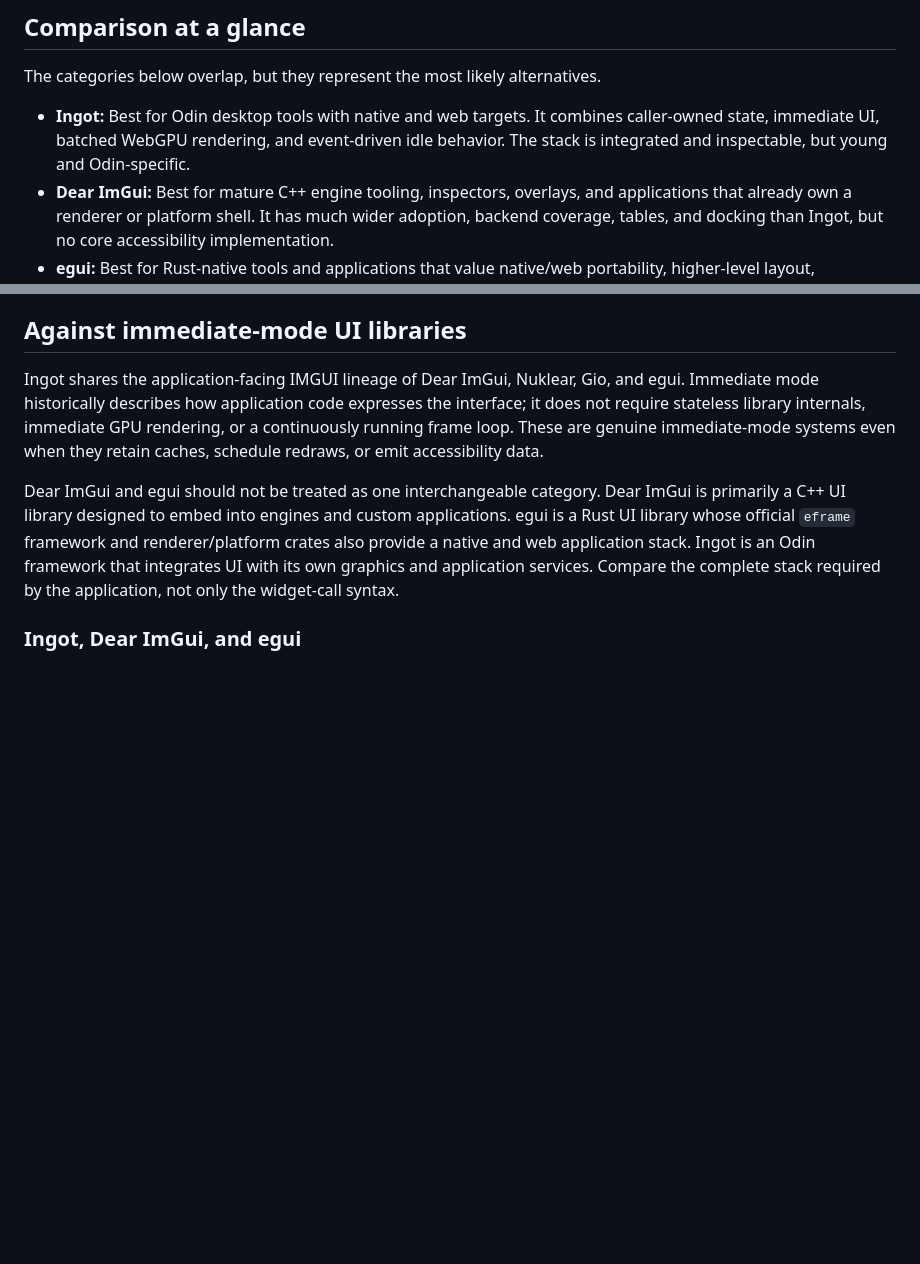
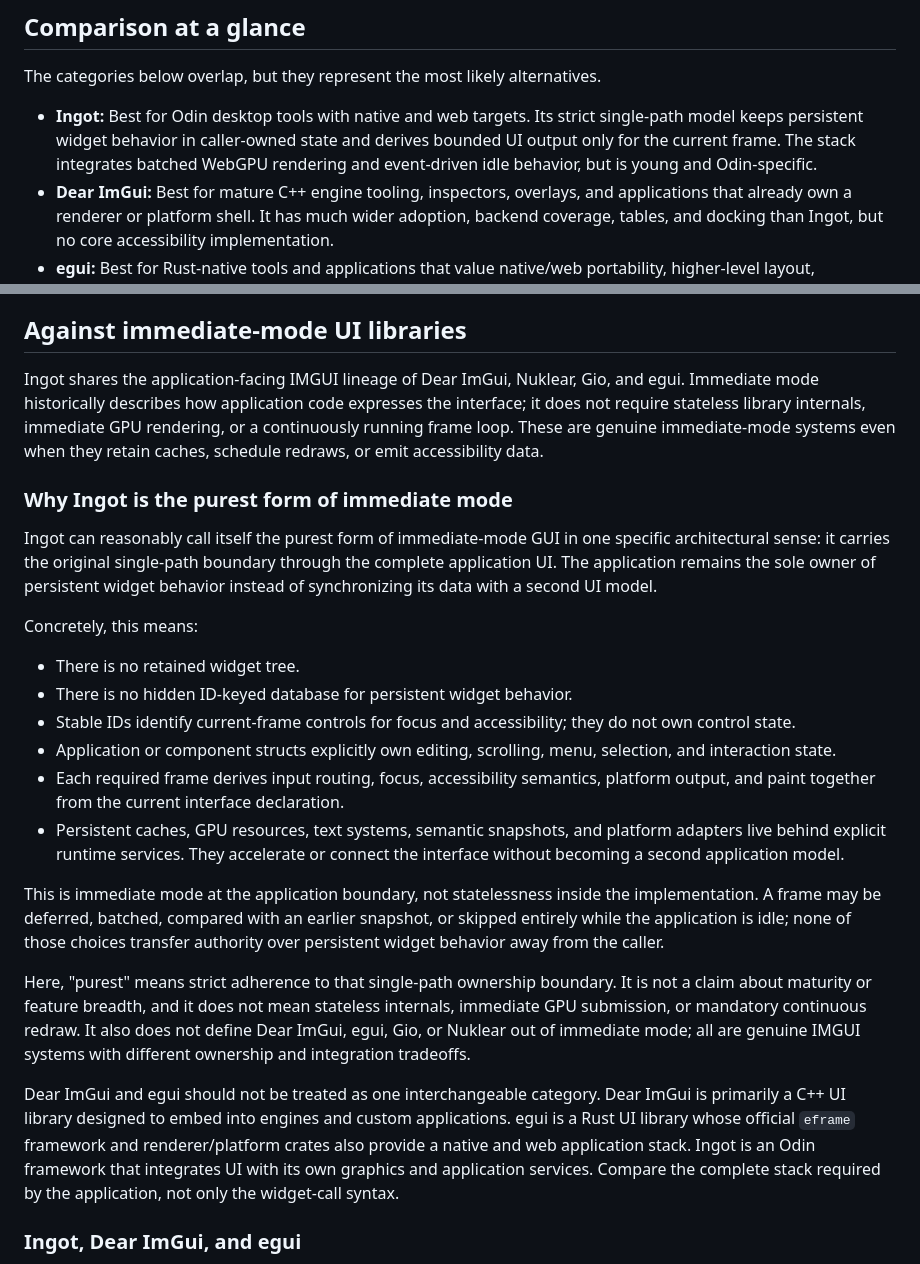
Before and after one commit to nic-vdwalt/ingot, a Markdown page: docs/comparison.md, 2 parts joined by grey strips. Rendered like a GitHub page; blank space fills up the shorter version.

Commit message:
docs: clarify Ingot's pure immediate-mode architecture
Explain Ingot's single-path ownership model and distinguish persistent application state from runtime caches and services. Qualify the meaning of “purest” without dismissing other immediate-mode systems.

```diff
--- a/docs/comparison.md
+++ b/docs/comparison.md
@@ -37,9 +37,10 @@ Choose another stack when any of these are hard requirements:
 
 The categories below overlap, but they represent the most likely alternatives.
 
-- **Ingot:** Best for Odin desktop tools with native and web targets. It combines
-  caller-owned state, immediate UI, batched WebGPU rendering, and event-driven
-  idle behavior. The stack is integrated and inspectable, but young and
+- **Ingot:** Best for Odin desktop tools with native and web targets. Its strict
+  single-path model keeps persistent widget behavior in caller-owned state and
+  derives bounded UI output only for the current frame. The stack integrates
+  batched WebGPU rendering and event-driven idle behavior, but is young and
   Odin-specific.
 - **Dear ImGui:** Best for mature C++ engine tooling, inspectors, overlays, and
   applications that already own a renderer or platform shell. It has much wider
@@ -80,6 +81,40 @@ the interface; it does not require stateless library internals, immediate GPU
 rendering, or a continuously running frame loop. These are genuine
 immediate-mode systems even when they retain caches, schedule redraws, or emit
 accessibility data.
+
+### Why Ingot is the purest form of immediate mode
+
+Ingot can reasonably call itself the purest form of immediate-mode GUI in one
+specific architectural sense: it carries the original single-path boundary
+through the complete application UI. The application remains the sole owner of
+persistent widget behavior instead of synchronizing its data with a second UI
+model.
+
+Concretely, this means:
+
+- There is no retained widget tree.
+- There is no hidden ID-keyed database for persistent widget behavior.
+- Stable IDs identify current-frame controls for focus and accessibility; they
+  do not own control state.
+- Application or component structs explicitly own editing, scrolling, menu,
+  selection, and interaction state.
+- Each required frame derives input routing, focus, accessibility semantics,
+  platform output, and paint together from the current interface declaration.
+- Persistent caches, GPU resources, text systems, semantic snapshots, and
+  platform adapters live behind explicit runtime services. They accelerate or
+  connect the interface without becoming a second application model.
+
+This is immediate mode at the application boundary, not statelessness inside the
+implementation. A frame may be deferred, batched, compared with an earlier
+snapshot, or skipped entirely while the application is idle; none of those
+choices transfer authority over persistent widget behavior away from the
+caller.
+
+Here, "purest" means strict adherence to that single-path ownership boundary. It
+is not a claim about maturity or feature breadth, and it does not mean stateless
+internals, immediate GPU submission, or mandatory continuous redraw. It also
+does not define Dear ImGui, egui, Gio, or Nuklear out of immediate mode; all are
+genuine IMGUI systems with different ownership and integration tradeoffs.
 
 Dear ImGui and egui should not be treated as one interchangeable category. Dear
 ImGui is primarily a C++ UI library designed to embed into engines and custom
```
